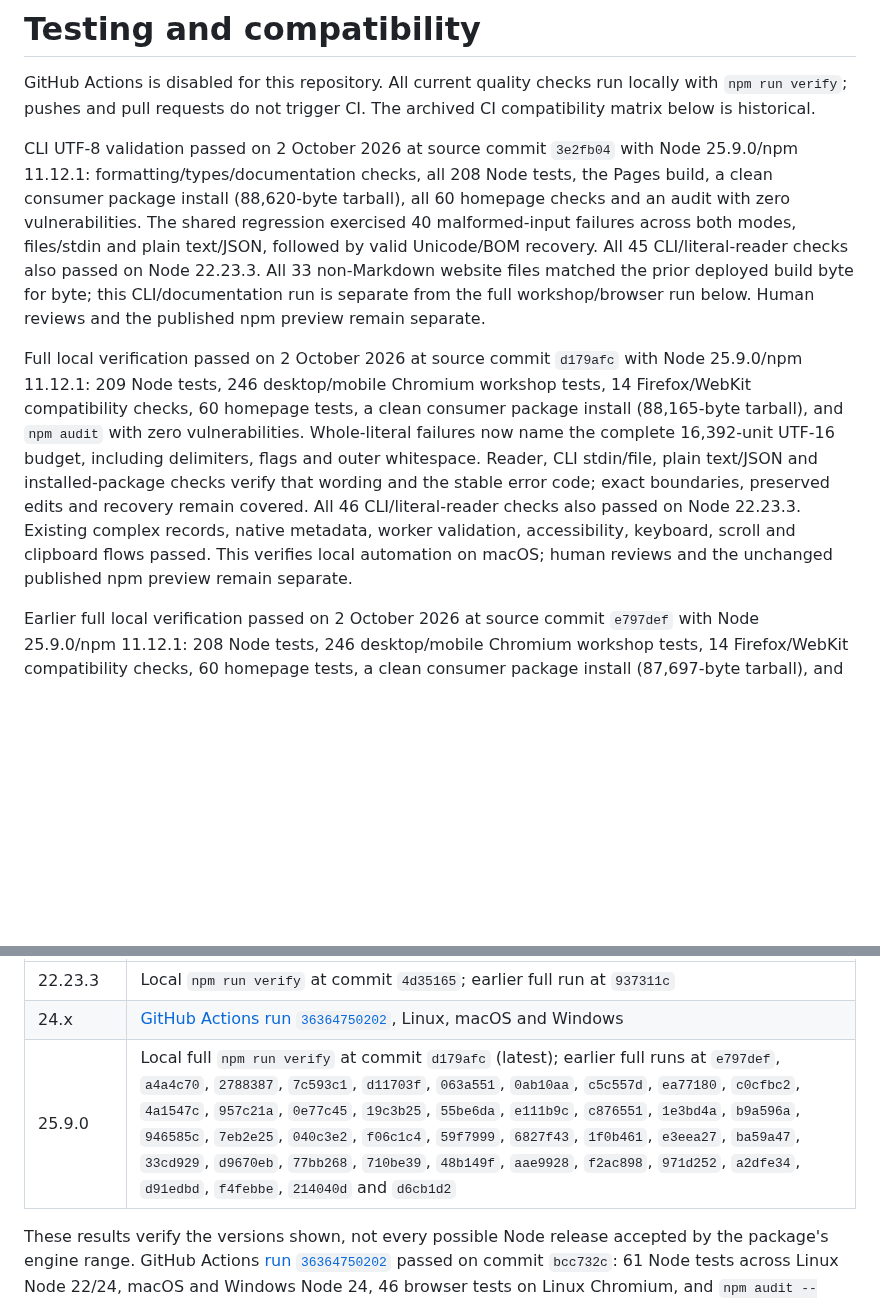
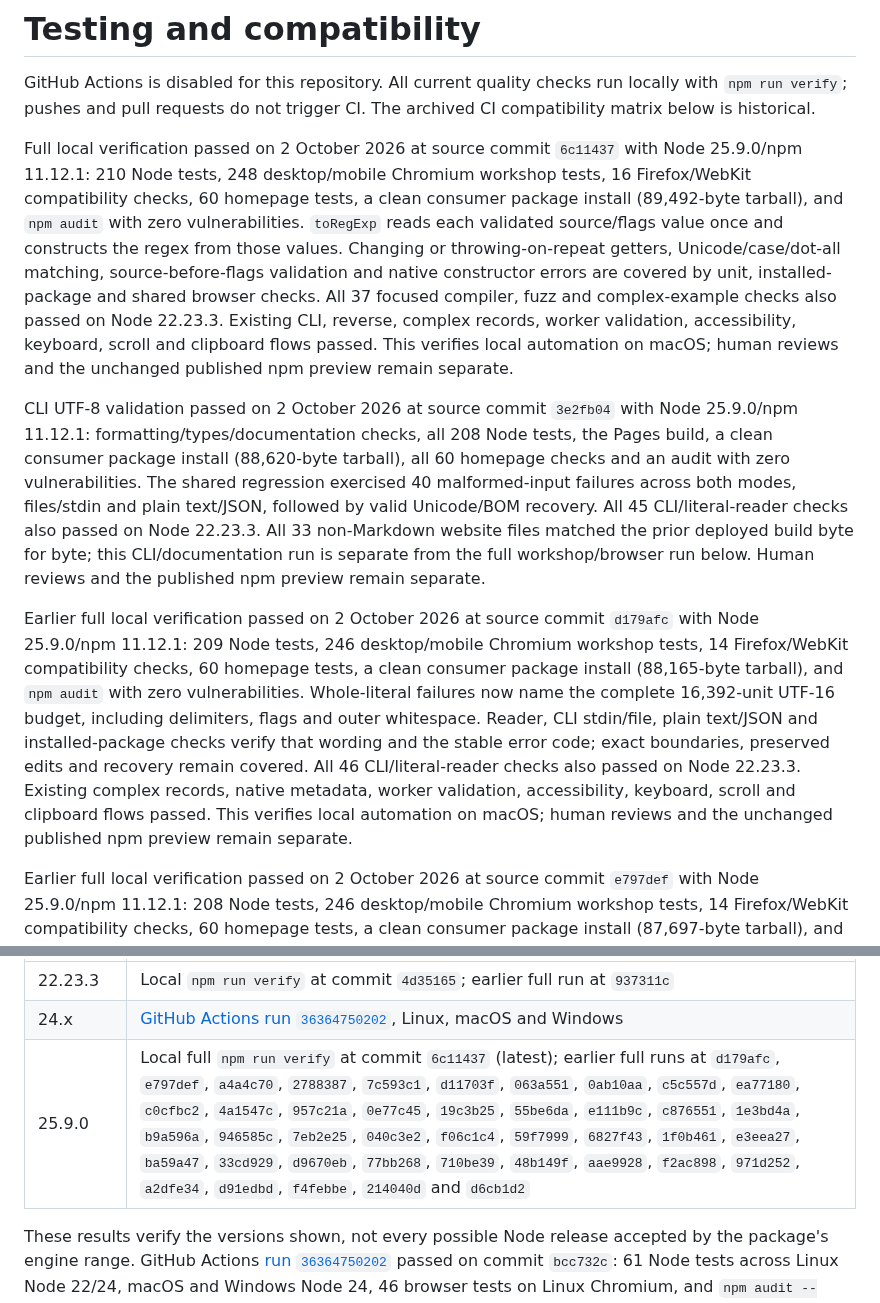
Before and after one commit to OthmaneBlial/Regex-For-Humans, a Markdown page: docs/TESTING.md, 2 parts joined by grey strips. GitHub-like rendering; blank space fills up the shorter version.

Commit message:
docs(testing): record validated regex metadata checks

```diff
--- a/docs/TESTING.md
+++ b/docs/TESTING.md
@@ -2,9 +2,11 @@
 
 GitHub Actions is disabled for this repository. All current quality checks run locally with `npm run verify`; pushes and pull requests do not trigger CI. The archived CI compatibility matrix below is historical.
 
+Full local verification passed on 2 October 2026 at source commit `6c11437` with Node 25.9.0/npm 11.12.1: 210 Node tests, 248 desktop/mobile Chromium workshop tests, 16 Firefox/WebKit compatibility checks, 60 homepage tests, a clean consumer package install (89,492-byte tarball), and `npm audit` with zero vulnerabilities. `toRegExp` reads each validated source/flags value once and constructs the regex from those values. Changing or throwing-on-repeat getters, Unicode/case/dot-all matching, source-before-flags validation and native constructor errors are covered by unit, installed-package and shared browser checks. All 37 focused compiler, fuzz and complex-example checks also passed on Node 22.23.3. Existing CLI, reverse, complex records, worker validation, accessibility, keyboard, scroll and clipboard flows passed. This verifies local automation on macOS; human reviews and the unchanged published npm preview remain separate.
+
 CLI UTF-8 validation passed on 2 October 2026 at source commit `3e2fb04` with Node 25.9.0/npm 11.12.1: formatting/types/documentation checks, all 208 Node tests, the Pages build, a clean consumer package install (88,620-byte tarball), all 60 homepage checks and an audit with zero vulnerabilities. The shared regression exercised 40 malformed-input failures across both modes, files/stdin and plain text/JSON, followed by valid Unicode/BOM recovery. All 45 CLI/literal-reader checks also passed on Node 22.23.3. All 33 non-Markdown website files matched the prior deployed build byte for byte; this CLI/documentation run is separate from the full workshop/browser run below. Human reviews and the published npm preview remain separate.
 
-Full local verification passed on 2 October 2026 at source commit `d179afc` with Node 25.9.0/npm 11.12.1: 209 Node tests, 246 desktop/mobile Chromium workshop tests, 14 Firefox/WebKit compatibility checks, 60 homepage tests, a clean consumer package install (88,165-byte tarball), and `npm audit` with zero vulnerabilities. Whole-literal failures now name the complete 16,392-unit UTF-16 budget, including delimiters, flags and outer whitespace. Reader, CLI stdin/file, plain text/JSON and installed-package checks verify that wording and the stable error code; exact boundaries, preserved edits and recovery remain covered. All 46 CLI/literal-reader checks also passed on Node 22.23.3. Existing complex records, native metadata, worker validation, accessibility, keyboard, scroll and clipboard flows passed. This verifies local automation on macOS; human reviews and the unchanged published npm preview remain separate.
+Earlier full local verification passed on 2 October 2026 at source commit `d179afc` with Node 25.9.0/npm 11.12.1: 209 Node tests, 246 desktop/mobile Chromium workshop tests, 14 Firefox/WebKit compatibility checks, 60 homepage tests, a clean consumer package install (88,165-byte tarball), and `npm audit` with zero vulnerabilities. Whole-literal failures now name the complete 16,392-unit UTF-16 budget, including delimiters, flags and outer whitespace. Reader, CLI stdin/file, plain text/JSON and installed-package checks verify that wording and the stable error code; exact boundaries, preserved edits and recovery remain covered. All 46 CLI/literal-reader checks also passed on Node 22.23.3. Existing complex records, native metadata, worker validation, accessibility, keyboard, scroll and clipboard flows passed. This verifies local automation on macOS; human reviews and the unchanged published npm preview remain separate.
 
 Earlier full local verification passed on 2 October 2026 at source commit `e797def` with Node 25.9.0/npm 11.12.1: 208 Node tests, 246 desktop/mobile Chromium workshop tests, 14 Firefox/WebKit compatibility checks, 60 homepage tests, a clean consumer package install (87,697-byte tarball), and `npm audit` with zero vulnerabilities. The shared literal reader checks the complete input before trimming, including outer whitespace. Boundary-sized emoji literals translate; excess input preserves pasted values, rules, flags, copy and matching. All 45 CLI/literal-reader checks also passed on Node 22.23.3. Existing complex records, native metadata, worker validation, accessibility, keyboard, scroll and clipboard flows remain covered. This verifies local automation on macOS; human reviews and the unchanged published npm preview remain separate.
 
@@ -44,7 +46,7 @@ The package declares Node.js `>=22`. Current local full verifications and archiv
 | --- | --- |
 | 22.23.3 | Local `npm run verify` at commit `4d35165`; earlier full run at `937311c` |
 | 24.x | [GitHub Actions run `36364750202`](https://github.com/OthmaneBlial/Regex-For-Humans/actions/runs/36364750202), Linux, macOS and Windows |
-| 25.9.0 | Local full `npm run verify` at commit `d179afc` (latest); earlier full runs at `e797def`, `a4a4c70`, `2788387`, `7c593c1`, `d11703f`, `063a551`, `0ab10aa`, `c5c557d`, `ea77180`, `c0cfbc2`, `4a1547c`, `957c21a`, `0e77c45`, `19c3b25`, `55be6da`, `e111b9c`, `c876551`, `1e3bd4a`, `b9a596a`, `946585c`, `7eb2e25`, `040c3e2`, `f06c1c4`, `59f7999`, `6827f43`, `1f0b461`, `e3eea27`, `ba59a47`, `33cd929`, `d9670eb`, `77bb268`, `710be39`, `48b149f`, `aae9928`, `f2ac898`, `971d252`, `a2dfe34`, `d91edbd`, `f4febbe`, `214040d` and `d6cb1d2` |
+| 25.9.0 | Local full `npm run verify` at commit `6c11437` (latest); earlier full runs at `d179afc`, `e797def`, `a4a4c70`, `2788387`, `7c593c1`, `d11703f`, `063a551`, `0ab10aa`, `c5c557d`, `ea77180`, `c0cfbc2`, `4a1547c`, `957c21a`, `0e77c45`, `19c3b25`, `55be6da`, `e111b9c`, `c876551`, `1e3bd4a`, `b9a596a`, `946585c`, `7eb2e25`, `040c3e2`, `f06c1c4`, `59f7999`, `6827f43`, `1f0b461`, `e3eea27`, `ba59a47`, `33cd929`, `d9670eb`, `77bb268`, `710be39`, `48b149f`, `aae9928`, `f2ac898`, `971d252`, `a2dfe34`, `d91edbd`, `f4febbe`, `214040d` and `d6cb1d2` |
 
 These results verify the versions shown, not every possible Node release accepted by the package's engine range. GitHub Actions [run `36364750202`](https://github.com/OthmaneBlial/Regex-For-Humans/actions/runs/36364750202) passed on commit `bcc732c`: 61 Node tests across Linux Node 22/24, macOS and Windows Node 24, 46 browser tests on Linux Chromium, and `npm audit --audit-level=moderate` on Linux Node 24. Its tested `npm-package-tested` artifact was downloaded; the tarball SHA-256 is `b3319a3f61ec03af27317b5b2ceb7e89a26dfbc6574690966b37f5c2fc82366f`. Disposable draft [PR #1](https://github.com/OthmaneBlial/Regex-For-Humans/pull/1) confirmed that invalid syntax fails `npm run check` on a real pull-request run, then was closed without merging. The automated accessibility tests do not replace a real screen reader session.
 
```
Also changed, not shown: ROADMAP.md (+3 -3 lines), docs/DISTRIBUTION.md (+1 -1 lines).
